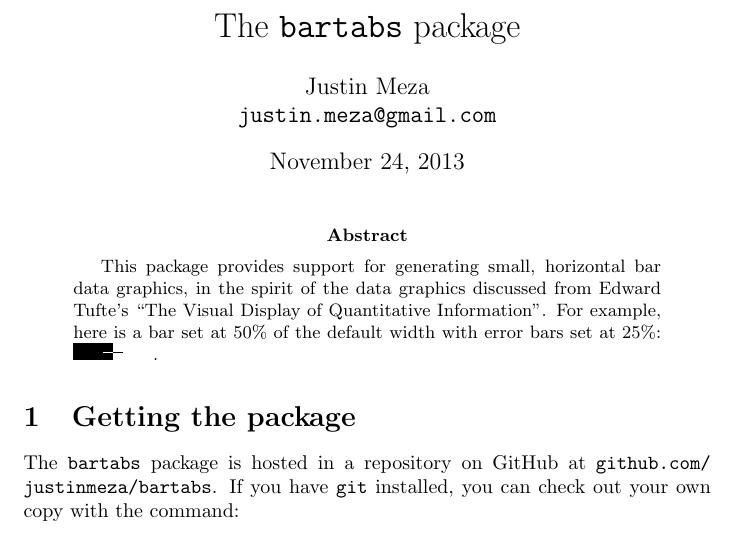
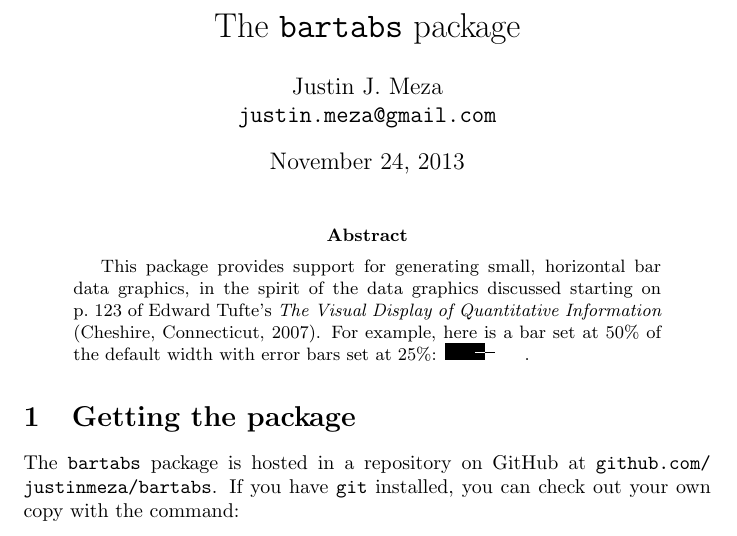
Before and after one commit to justinmeza/bartabs, a LaTeX problem sheet (example.tex): part of page 1 of 4 before the commit and part of page 1 of 5 after it, cut so that both start at the same text. Compiled offline with pdfLaTeX.

Commit message:
minor formatting changes

```diff
--- a/example.tex
+++ b/example.tex
@@ -6,6 +6,7 @@
 \floatstyle{plaintop}
 \restylefloat{table}
 \usepackage[justification=justified,singlelinecheck=false,tableposition=top]{caption}
+\captionsetup[table]{labelfont=bf,labelsep=newline}
 \usepackage{cprotect}
 \usepackage{booktabs}
 
@@ -13,14 +14,14 @@
 \renewcommand{\tablename}{Example}
 
 \title{The \bt{} package}
-\author{Justin Meza \\ \url{justin.meza@gmail.com}}
+\author{Justin J. Meza \\ \url{justin.meza@gmail.com}}
 
 \begin{document}
 
 \maketitle
 
 \begin{abstract}
-This package provides support for generating small, horizontal bar data graphics, in the spirit of the data graphics discussed from Edward Tufte's ``The Visual Display of Quantitative Information''.  For example, here is a bar set at 50\% of the default width with error bars set at 25\%: \mbarerr{50}{0.25}.
+This package provides support for generating small, horizontal bar data graphics, in the spirit of the data graphics discussed starting on p.~123 of Edward Tufte's {\it The Visual Display of Quantitative Information} (Cheshire, Connecticut, 2007).  For example, here is a bar set at 50\% of the default width with error bars set at 25\%: \mbarerr{50}{0.25}.
 \end{abstract}
 
 \section{Getting the package}
```
Also changed, not shown: bartabs.sty (+4 -4 lines), example.pdf.
